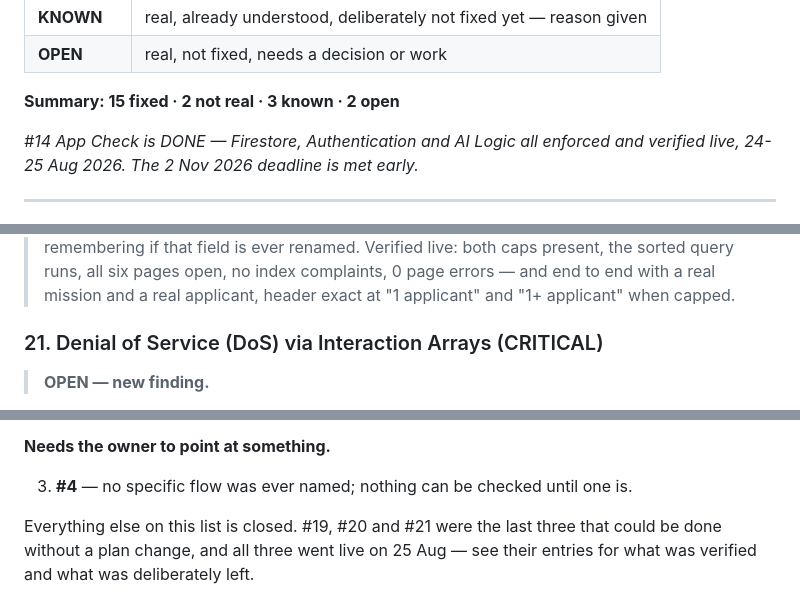
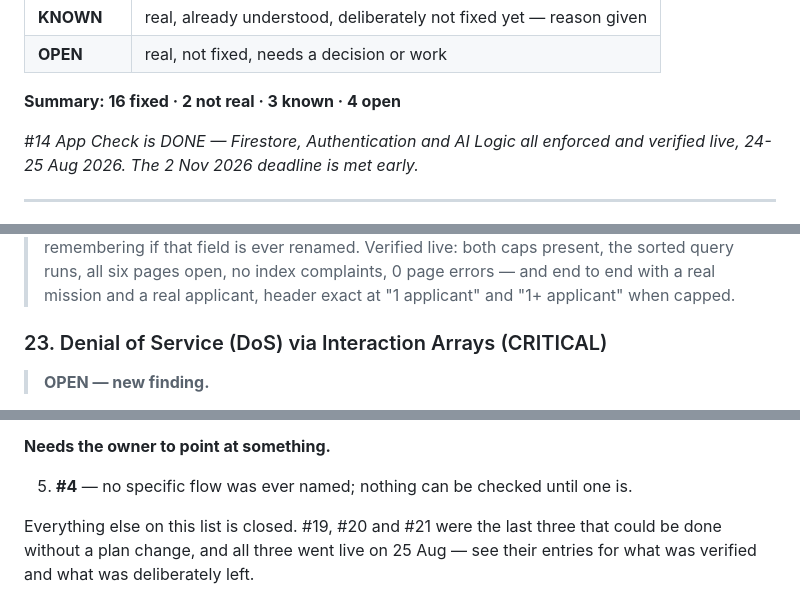
Before and after one commit to Lovepreetbabuji/misnivo, a Markdown page: ai/bugs_found.md, 3 parts joined by grey strips. Drawn GitHub-style.

```diff
--- a/ai/bugs_found.md
+++ b/ai/bugs_found.md
@@ -13,7 +13,7 @@ Status meanings:
 | **KNOWN** | real, already understood, deliberately not fixed yet — reason given |
 | **OPEN** | real, not fixed, needs a decision or work |
 
-**Summary: 15 fixed · 2 not real · 3 known · 2 open**
+**Summary: 16 fixed · 2 not real · 3 known · 4 open**
 
 *#14 App Check is DONE — Firestore, Authentication and AI Logic all enforced
 and verified live, 24-25 Aug 2026. The 2 Nov 2026 deadline is met early.*
@@ -542,7 +542,7 @@ Verified live: both caps present, the sorted query runs, all six pages open,
 no index complaints, 0 page errors — and end to end with a real mission and a
 real applicant, header exact at "1 applicant" and "1+ applicant" when capped.
 
-### 21. Denial of Service (DoS) via Interaction Arrays (CRITICAL)
+### 23. Denial of Service (DoS) via Interaction Arrays (CRITICAL)
 > **OPEN — new finding.**
 
 - **File**: `firestore.rules` (dares and proofs)
@@ -574,6 +630,6 @@ them can move until it is made.
 **Needs the owner to point at something.**
 
-3. **#4** — no specific flow was ever named; nothing can be checked until one is.
+5. **#4** — no specific flow was ever named; nothing can be checked until one is.
 
 Everything else on this list is closed. #19, #20 and #21 were the last three
 that could be done without a plan change, and all three went live on 25 Aug —
```
Also changed, not shown: other parts of ai/bugs_found.md (+58 -2 lines), PROJECT_CONTEXT.md (+3 -3 lines), ai/HANDOFF.md (+27 -27 lines).
